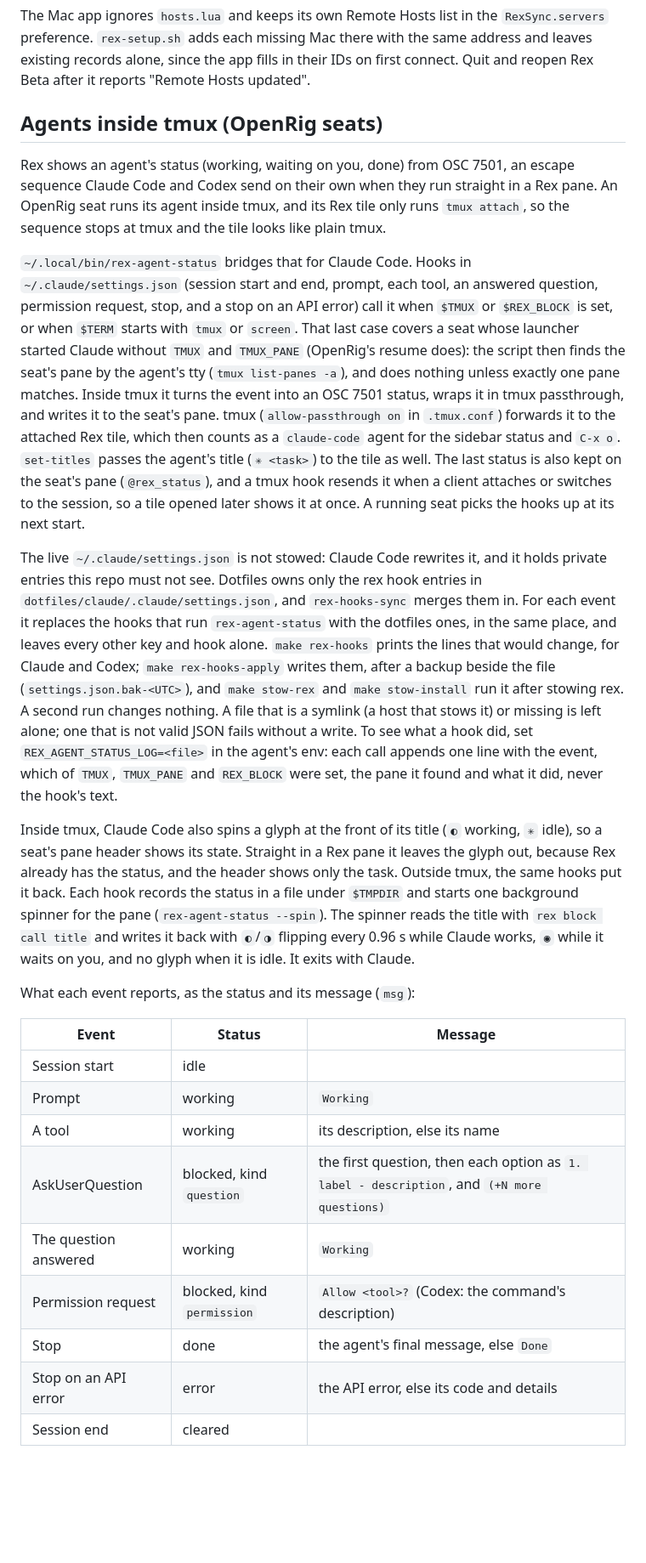
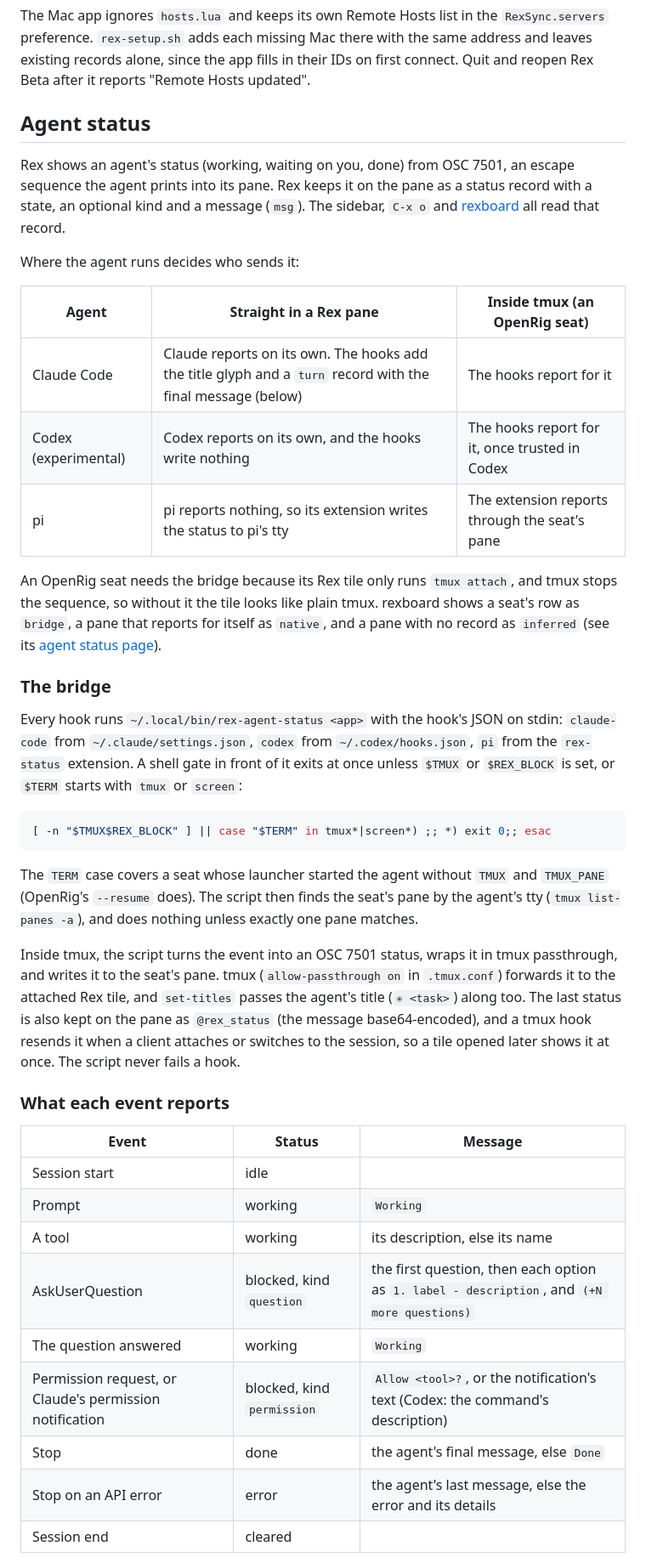
Before and after one commit to vanducng/dotfiles, a Markdown page: docs/content/rex.md, the part around one of its changes. Shown at 85% size. GitHub-like rendering; blank space fills up the shorter version.

Commit message:
docs(rex): one Agent status section for Claude, Codex and pi (#257)
* docs(rex): one Agent status section for Claude, Codex and pi

* docs(rex): poll for the probe's status instead of sleeping

````diff
--- a/docs/content/rex.md
+++ b/docs/content/rex.md
@@ -131,17 +132,33 @@ A host label is the machine's ssh alias (`host-b`, `host-a`, `host-c`). Each Mac
 
 The Mac app ignores `hosts.lua` and keeps its own Remote Hosts list in the `RexSync.servers` preference. `rex-setup.sh` adds each missing Mac there with the same address and leaves existing records alone, since the app fills in their IDs on first connect. Quit and reopen Rex Beta after it reports "Remote Hosts updated".
 
-## Agents inside tmux (OpenRig seats)
+## Agent status
 
-Rex shows an agent's status (working, waiting on you, done) from OSC 7501, an escape sequence Claude Code and Codex send on their own when they run straight in a Rex pane. An OpenRig seat runs its agent inside tmux, and its Rex tile only runs `tmux attach`, so the sequence stops at tmux and the tile looks like plain tmux.
+Rex shows an agent's status (working, waiting on you, done) from OSC 7501, an escape sequence the agent prints into its pane. Rex keeps it on the pane as a status record with a state, an optional kind and a message (`msg`). The sidebar, `C-x o` and [rexboard](https://github.com/vanducng/rexboard) all read that record.
 
-`~/.local/bin/rex-agent-status` bridges that for Claude Code. Hooks in `~/.claude/settings.json` (session start and end, prompt, each tool, an answered question, permission request, stop, and a stop on an API error) call it when `$TMUX` or `$REX_BLOCK` is set, or when `$TERM` starts with `tmux` or `screen`. That last case covers a seat whose launcher started Claude without `TMUX` and `TMUX_PANE` (OpenRig's resume does): the script then finds the seat's pane by the agent's tty (`tmux list-panes -a`), and does nothing unless exactly one pane matches. Inside tmux it turns the event into an OSC 7501 status, wraps it in tmux passthrough, and writes it to the seat's pane. tmux (`allow-passthrough on` in `.tmux.conf`) forwards it to the attached Rex tile, which then counts as a `claude-code` agent for the sidebar status and `C-x o`. `set-titles` passes the agent's title (`✳ <task>`) to the tile as well. The last status is also kept on the seat's pane (`@rex_status`), and a tmux hook resends it when a client attaches or switches to the session, so a tile opened later shows it at once. A running seat picks the hooks up at its next start.
+Where the agent runs decides who sends it:
 
-The live `~/.claude/settings.json` is not stowed: Claude Code rewrites it, and it holds private entries this repo must not see. Dotfiles owns only the rex hook entries in `dotfiles/claude/.claude/settings.json`, and `rex-hooks-sync` merges them in. For each event it replaces the hooks that run `rex-agent-status` with the dotfiles ones, in the same place, and leaves every other key and hook alone. `make rex-hooks` prints the lines that would change, for Claude and Codex; `make rex-hooks-apply` writes them, after a backup beside the file (`settings.json.bak-<UTC>`), and `make stow-rex` and `make stow-install` run it after stowing rex. A second run changes nothing. A file that is a symlink (a host that stows it) or missing is left alone; one that is not valid JSON fails without a write. To see what a hook did, set `REX_AGENT_STATUS_LOG=<file>` in the agent's env: each call appends one line with the event, which of `TMUX`, `TMUX_PANE` and `REX_BLOCK` were set, the pane it found and what it did, never the hook's text.
+| Agent | Straight in a Rex pane | Inside tmux (an OpenRig seat) |
+| --- | --- | --- |
+| Claude Code | Claude reports on its own. The hooks add the title glyph and a `turn` record with the final message (below) | The hooks report for it |
+| Codex (experimental) | Codex reports on its own, and the hooks write nothing | The hooks report for it, once trusted in Codex |
+| pi | pi reports nothing, so its extension writes the status to pi's tty | The extension reports through the seat's pane |
 
-Inside tmux, Claude Code also spins a glyph at the front of its title (`◐` working, `✳` idle), so a seat's pane header shows its state. Straight in a Rex pane it leaves the glyph out, because Rex already has the status, and the header shows only the task. Outside tmux, the same hooks put it back. Each hook records the status in a file under `$TMPDIR` and starts one background spinner for the pane (`rex-agent-status --spin`). The spinner reads the title with `rex block call title` and writes it back with `◐`/`◑` flipping every 0.96 s while Claude works, `◉` while it waits on you, and no glyph when it is idle. It exits with Claude.
+An OpenRig seat needs the bridge because its Rex tile only runs `tmux attach`, and tmux stops the sequence, so without it the tile looks like plain tmux. rexboard shows a seat's row as `bridge`, a pane that reports for itself as `native`, and a pane with no record as `inferred` (see its [agent status page](https://github.com/vanducng/rexboard/blob/main/docs/agent-status.md)).
 
-What each event reports, as the status and its message (`msg`):
+### The bridge
+
+Every hook runs `~/.local/bin/rex-agent-status <app>` with the hook's JSON on stdin: `claude-code` from `~/.claude/settings.json`, `codex` from `~/.codex/hooks.json`, `pi` from the `rex-status` extension. A shell gate in front of it exits at once unless `$TMUX` or `$REX_BLOCK` is set, or `$TERM` starts with `tmux` or `screen`:
+
+```sh
+[ -n "$TMUX$REX_BLOCK" ] || case "$TERM" in tmux*|screen*) ;; *) exit 0;; esac
+```
+
+The `TERM` case covers a seat whose launcher started the agent without `TMUX` and `TMUX_PANE` (OpenRig's `--resume` does). The script then finds the seat's pane by the agent's tty (`tmux list-panes -a`), and does nothing unless exactly one pane matches.
+
+Inside tmux, the script turns the event into an OSC 7501 status, wraps it in tmux passthrough, and writes it to the seat's pane. tmux (`allow-passthrough on` in `.tmux.conf`) forwards it to the attached Rex tile, and `set-titles` passes the agent's title (`✳ <task>`) along too. The last status is also kept on the pane as `@rex_status` (the message base64-encoded), and a tmux hook resends it when a client attaches or switches to the session, so a tile opened later shows it at once. The script never fails a hook.
+
+### What each event reports
 
 | Event | Status | Message |
 | --- | --- | --- |
@@ -150,8 +167,8 @@ What each event reports, as the status and its message (`msg`):
 | A tool | working | its description, else its name |
 | AskUserQuestion | blocked, kind `question` | the first question, then each option as `1. label - description`, and `(+N more questions)` |
 | The question answered | working | `Working` |
-| Permission request | blocked, kind `permission` | `Allow <tool>?` (Codex: the command's description) |
+| Permission request, or Claude's permission notification | blocked, kind `permission` | `Allow <tool>?`, or the notification's text (Codex: the command's description) |
 | Stop | done | the agent's final message, else `Done` |
-| Stop on an API error | error | the API error, else its code and details |
+| Stop on an API error | error | the agent's last message, else the error and its details |
 | Session end | cleared | |
 
````
Also changed, not shown: other parts of docs/content/rex.md (+37 -3 lines).
